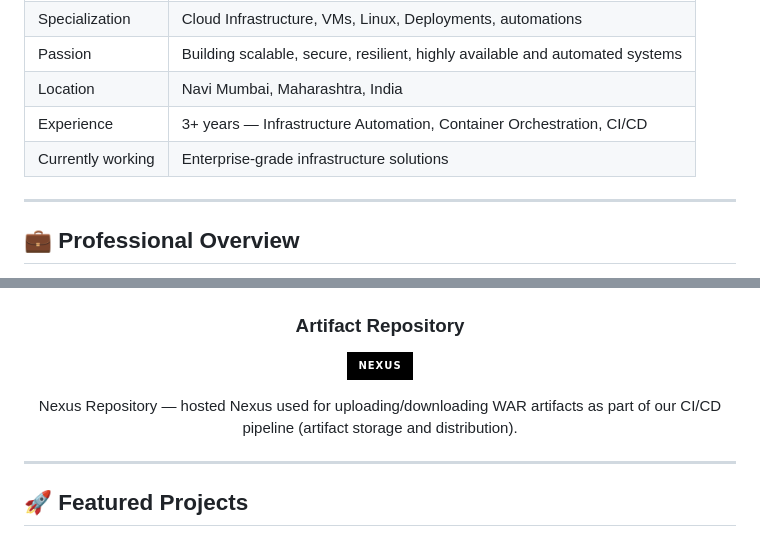
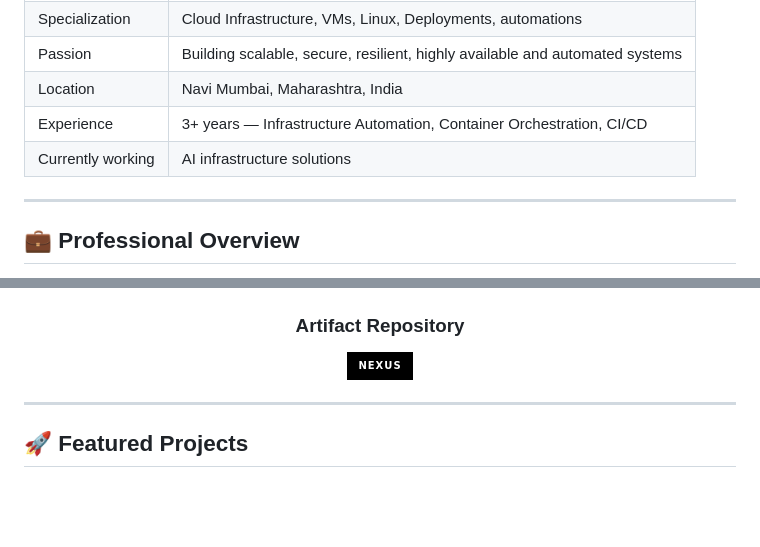
Before and after one commit to rajKumarDevOP/rajKumarDevOP, a Markdown page: README.md, 2 parts joined by grey strips. Rendered like a GitHub page; badges without logos; blank space fills up the shorter version.

Commit message:
Revise current work focus in README
Updated current work focus from enterprise-grade infrastructure solutions to AI infrastructure solutions.

```diff
--- a/README.md
+++ b/README.md
@@ -24,7 +24,7 @@
 | Passion | Building scalable, secure, resilient, highly available and automated systems |
 | Location | Navi Mumbai, Maharashtra, India |
 | Experience | 3+ years — Infrastructure Automation, Container Orchestration, CI/CD |
-| Currently working | Enterprise-grade infrastructure solutions |
+| Currently working | AI infrastructure solutions |
 
 ---
 
@@ -93,8 +93,6 @@ I'm a **DevOps Engineer** with 3+ years of experience in **DevSecOps and IT oper
 
 ### Artifact Repository
 ![Nexus](https://img.shields.io/badge/Nexus-000000?style=for-the-badge&logo=sonatype&logoColor=white)
-
-Nexus Repository — hosted Nexus used for uploading/downloading WAR artifacts as part of our CI/CD pipeline (artifact storage and distribution).
 
 </div>
 
```
